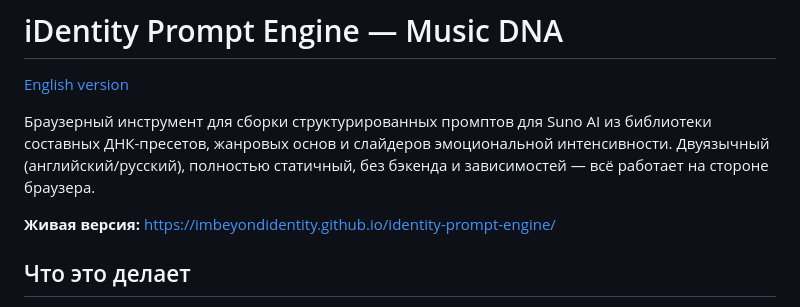
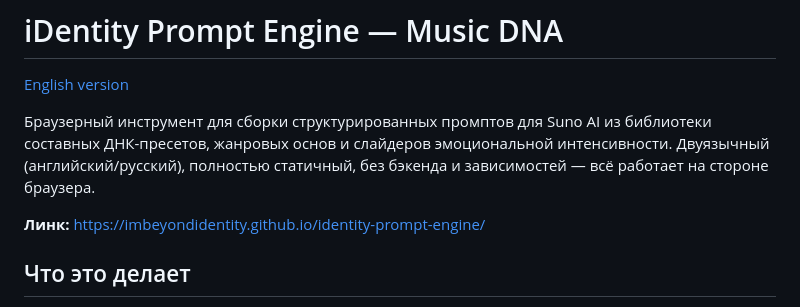
Before and after one commit to imBeyondiDentity/identity-prompt-engine, a Markdown page: README_ru.md, the part around the change. GitHub-like rendering.

```diff
--- a/README_ru.md
+++ b/README_ru.md
@@ -4,7 +4,7 @@
 
 Браузерный инструмент для сборки структурированных промптов для Suno AI из библиотеки составных ДНК-пресетов, жанровых основ и слайдеров эмоциональной интенсивности. Двуязычный (английский/русский), полностью статичный, без бэкенда и зависимостей — всё работает на стороне браузера.
 
-**Живая версия:** https://imbeyondidentity.github.io/identity-prompt-engine/
+**Линк:** https://imbeyondidentity.github.io/identity-prompt-engine/
 
 ## Что это делает
 
```
